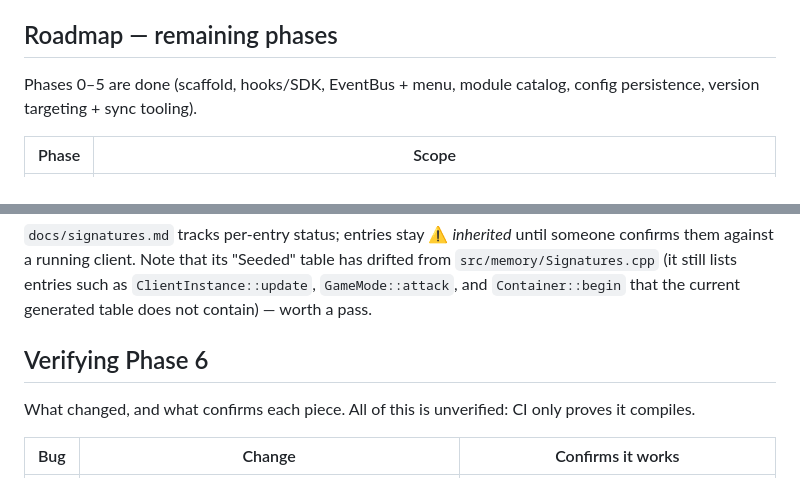
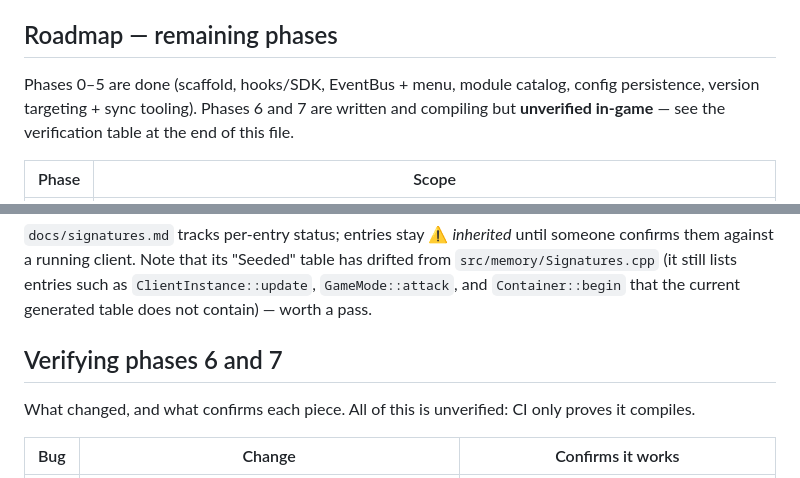
Before and after one commit to Glacier-Client-BE/Glacier-DLL, a Markdown page: docs/HANDOFF.md, 2 parts joined by grey strips. GitHub-like rendering.

```diff
--- a/docs/HANDOFF.md
+++ b/docs/HANDOFF.md
@@ -204,7 +223,9 @@ in it — never inline a pattern or struct offset elsewhere. See
 ## Roadmap — remaining phases
 
 Phases 0–5 are done (scaffold, hooks/SDK, EventBus + menu, module catalog,
-config persistence, version targeting + sync tooling).
+config persistence, version targeting + sync tooling). Phases 6 and 7 are
+written and compiling but **unverified in-game** — see the verification table
+at the end of this file.
 
 | Phase | Scope |
 |---|---|
@@ -287,7 +308,7 @@ drifted from `src/memory/Signatures.cpp` (it still lists entries such as
 `ClientInstance::update`, `GameMode::attack`, and `Container::begin` that the
 current generated table does not contain) — worth a pass.
 
-## Verifying Phase 6
+## Verifying phases 6 and 7
 
 What changed, and what confirms each piece. All of this is unverified: CI only
 proves it compiles.
```
Also changed, not shown: other parts of docs/HANDOFF.md (+41 -5 lines), docs/signatures.md (+24 -15 lines).
